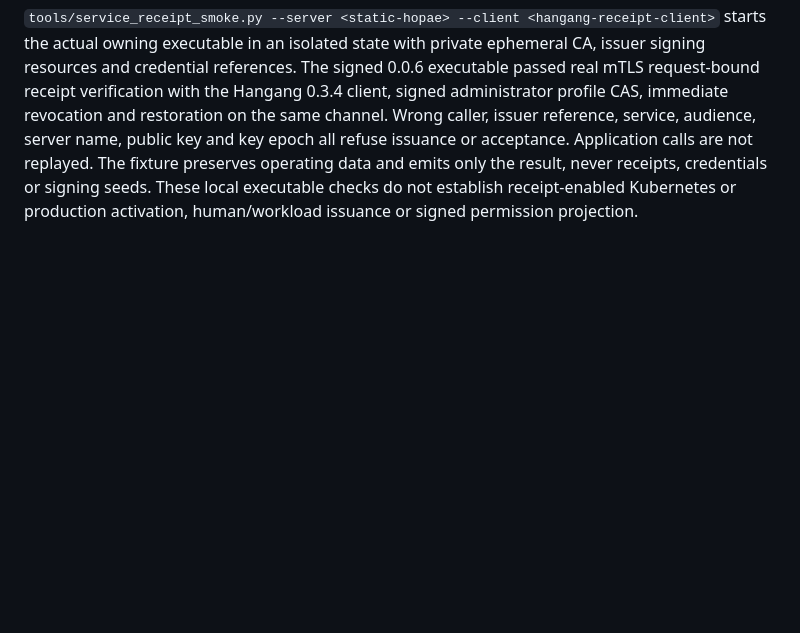
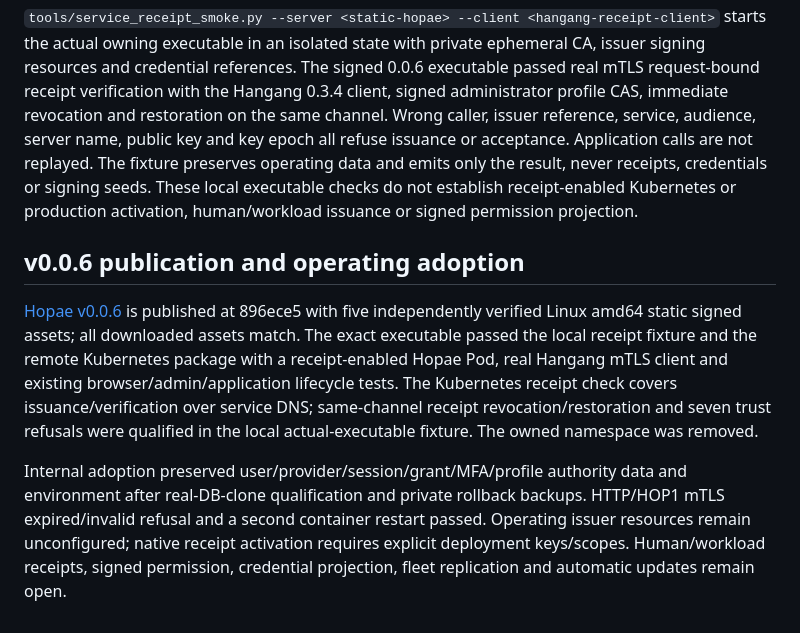
Before and after one commit to ziozzang/hopae, a Markdown page: docs/AUTH_GATEWAY.md, the part around the change. Rendered like a GitHub page; blank space fills up the shorter version.

```diff
--- a/docs/AUTH_GATEWAY.md
+++ b/docs/AUTH_GATEWAY.md
@@ -921,3 +921,21 @@ acceptance. Application calls are not replayed. The fixture preserves operating
 data and emits only the result, never receipts, credentials or signing seeds.
 These local executable checks do not establish receipt-enabled Kubernetes or
 production activation, human/workload issuance or signed permission projection.
+
+## v0.0.6 publication and operating adoption
+
+[Hopae v0.0.6](https://github.com/ziozzang/hopae/releases/tag/v0.0.6) is published
+at 896ece5 with five independently verified Linux amd64 static signed assets;
+all downloaded assets match. The exact executable passed the local receipt
+fixture and the remote Kubernetes package with a receipt-enabled Hopae Pod,
+real Hangang mTLS client and existing browser/admin/application lifecycle tests.
+The Kubernetes receipt check covers issuance/verification over service DNS;
+same-channel receipt revocation/restoration and seven trust refusals were qualified
+in the local actual-executable fixture. The owned namespace was removed.
+
+Internal adoption preserved user/provider/session/grant/MFA/profile authority data
+and environment after real-DB-clone qualification and private rollback backups.
+HTTP/HOP1 mTLS expired/invalid refusal and a second container restart passed.
+Operating issuer resources remain unconfigured; native receipt activation requires
+explicit deployment keys/scopes. Human/workload receipts, signed permission,
+credential projection, fleet replication and automatic updates remain open.
```
Also changed, not shown: docs/ko/AUTH_GATEWAY.md (+16 -0 lines).
